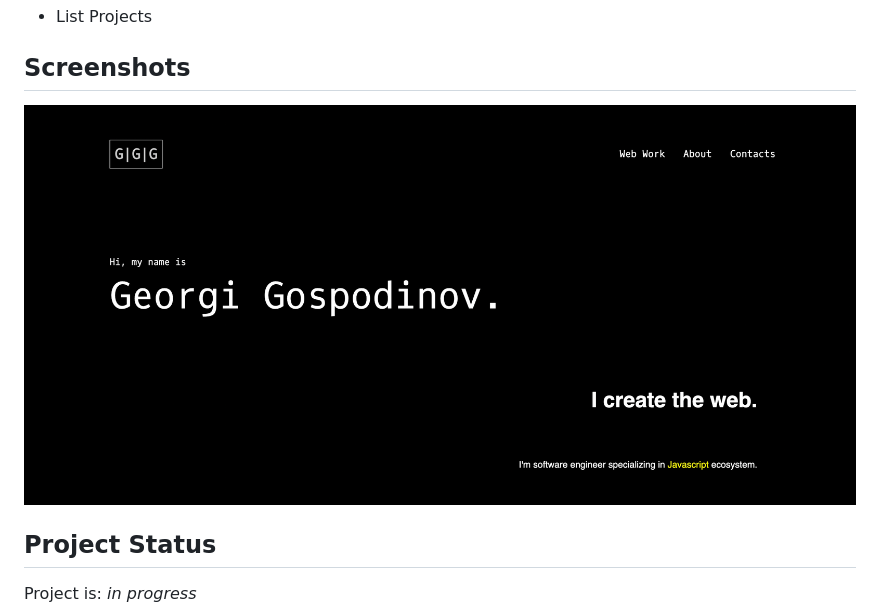
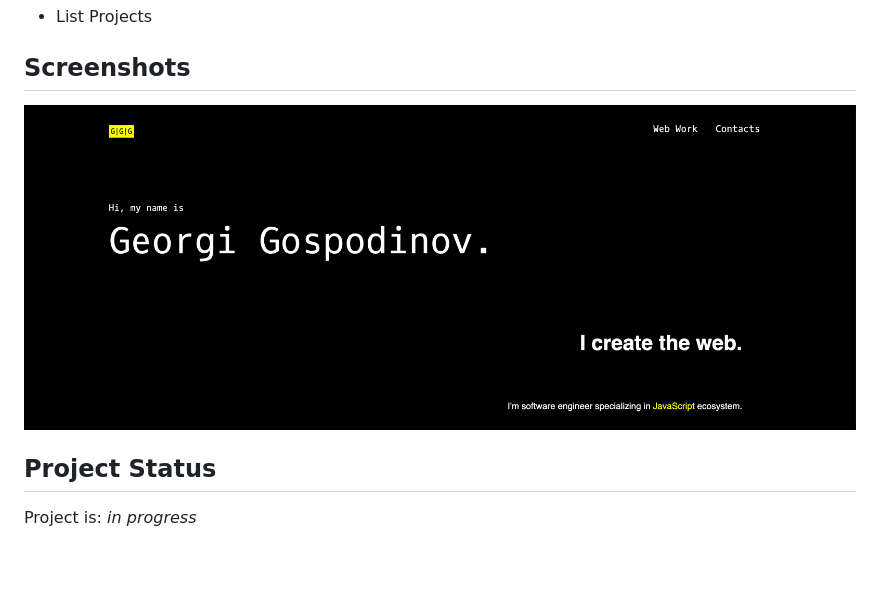
Before and after one commit to gergacio/MyWork, a Markdown page: README.md, the part around the change. Drawn GitHub-style; pictures changed too: path/images/home.png (added), path/images/portfolio_home.png (deleted); blank space fills up the shorter version.

```diff
--- a/README.md
+++ b/README.md
@@ -23,7 +23,7 @@
 - List Projects
 
 ## Screenshots
-![Example screenshot](./path/images/portfolio_home.png)
+![Example screenshot](./path/images/home.png)
 
 ## Project Status
 Project is: _in progress_
```
